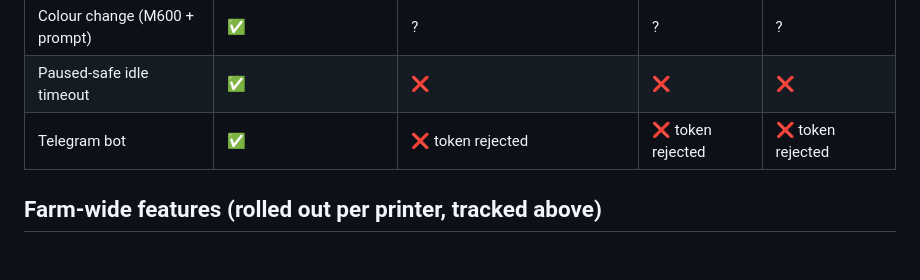
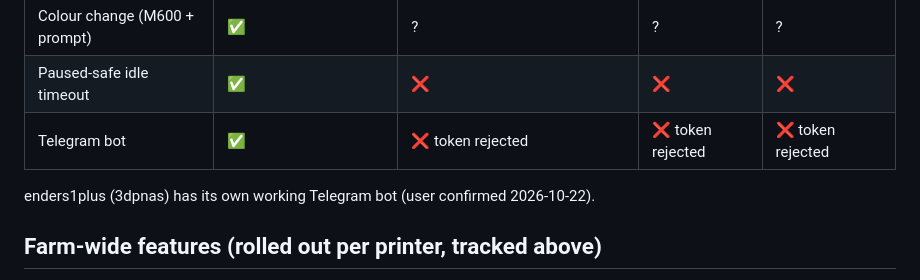
Before and after one commit to sropqras/3dp, a Markdown page: FARM.md, the part around the change. Drawn GitHub-style; blank space fills up the shorter version.

Commit message:
S1 Plus has its own working Telegram bot on 3dpnas
Co-Authored-By: Claude Opus 5.5 <noreply@anthropic.com>

```diff
--- a/FARM.md
+++ b/FARM.md
@@ -36,6 +36,8 @@ Other hosts (not on enders3dp, not yet onboarded): e3propad.local, powerpad.loca
 | Paused-safe idle timeout | ✅ | ❌ | ❌ | ❌ |
 | Telegram bot | ✅ | ❌ token rejected | ❌ token rejected | ❌ token rejected |
 
+enders1plus (3dpnas) has its own working Telegram bot (user confirmed 2026-10-22).
+
 ## Farm-wide features (rolled out per printer, tracked above)
 
 - **Paused-safe idle timeout** - while paused, the nozzle cools after 30 min; bed and motors stay on so the print can resume (overnight is fine). 12 h safety cap turns the bed off too; RESUME reheats nozzle and bed.
```
Also changed, not shown: HANDOFF.md (+1 -1 lines).
